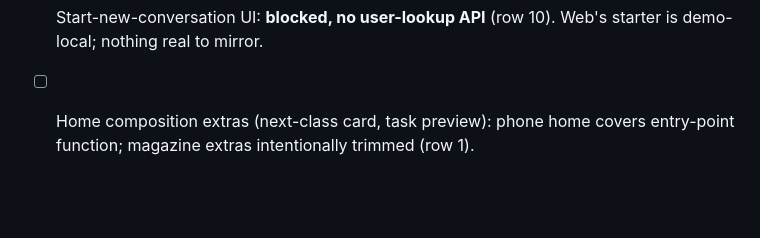
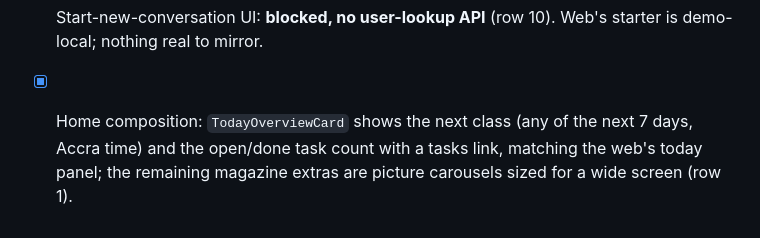
Before and after one commit to ATSA12466/CampusOne, a Markdown page: docs/CROSS_PLATFORM_PARITY.md, the part around the change. Drawn GitHub-style; blank space fills up the shorter version.

Commit message:
docs(parity): home today-panel gap is closed, not outstanding
Co-authored-by: arena-agent <297053741+arena-agent@users.noreply.github.com>

```diff
--- a/docs/CROSS_PLATFORM_PARITY.md
+++ b/docs/CROSS_PLATFORM_PARITY.md
@@ -122,4 +122,4 @@ Local/demo state is **never** presented as cross-client sync.
 - [x] Tablet shell: `NavigationRail` + capped content on ≥600dp; pushed detail screens still stretch (verify on a real tablet).
 - [x] Save-kind normalization: announcements save under the `announcement` kind.
 - [ ] Start-new-conversation UI: **blocked, no user-lookup API** (row 10). Web's starter is demo-local; nothing real to mirror.
-- [ ] Home composition extras (next-class card, task preview): phone home covers entry-point function; magazine extras intentionally trimmed (row 1).
+- [x] Home composition: `TodayOverviewCard` shows the next class (any of the next 7 days, Accra time) and the open/done task count with a tasks link, matching the web's today panel; the remaining magazine extras are picture carousels sized for a wide screen (row 1).
```
